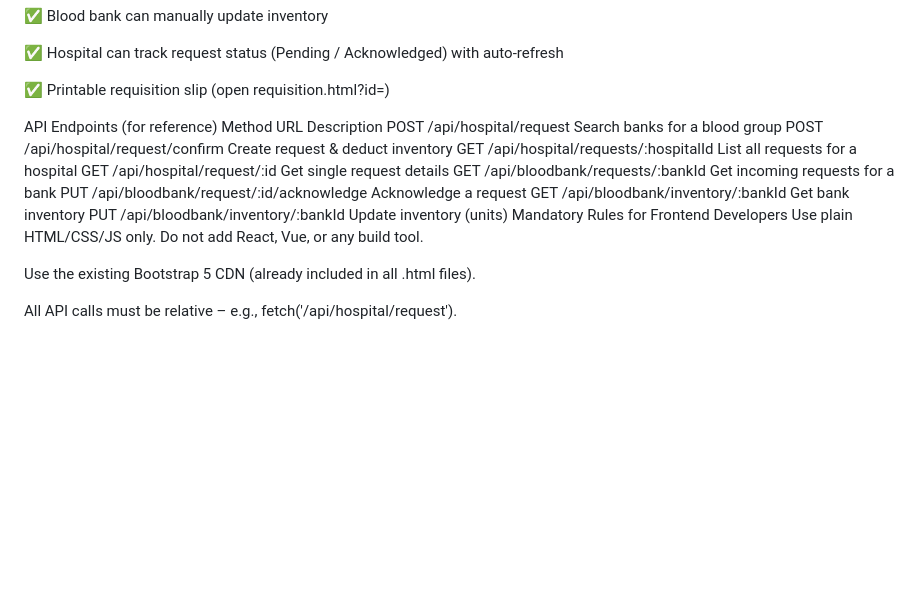
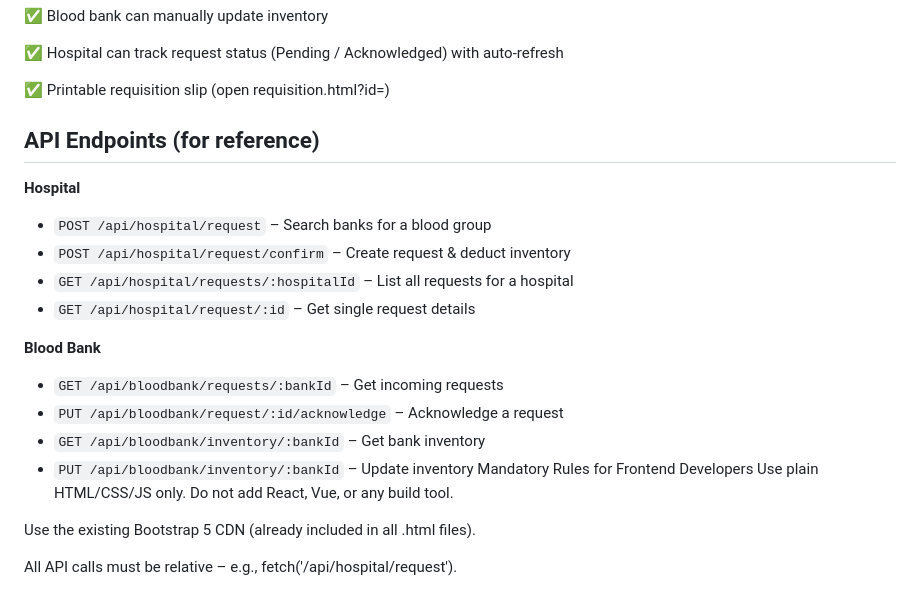
Before and after one commit to SharmanRawat/Bloodbridge---A-Prototype-Digital-System-for-Hospital-Blood-Bank-Blood-Request-Coordination, a Markdown page: README.md, the part around the change. Rendered like a GitHub page; blank space fills up the shorter version.

```diff
--- a/README.md
+++ b/README.md
@@ -66,17 +66,19 @@ Already Working Features
 ✅ Hospital can track request status (Pending / Acknowledged) with auto‑refresh
 
 ✅ Printable requisition slip (open requisition.html?id=<id>)
+## API Endpoints (for reference)
 
-API Endpoints (for reference)
-Method	URL	Description
-POST	/api/hospital/request	Search banks for a blood group
-POST	/api/hospital/request/confirm	Create request & deduct inventory
-GET	/api/hospital/requests/:hospitalId	List all requests for a hospital
-GET	/api/hospital/request/:id	Get single request details
-GET	/api/bloodbank/requests/:bankId	Get incoming requests for a bank
-PUT	/api/bloodbank/request/:id/acknowledge	Acknowledge a request
-GET	/api/bloodbank/inventory/:bankId	Get bank inventory
-PUT	/api/bloodbank/inventory/:bankId	Update inventory (units)
+**Hospital**
+- `POST /api/hospital/request` – Search banks for a blood group
+- `POST /api/hospital/request/confirm` – Create request & deduct inventory
+- `GET /api/hospital/requests/:hospitalId` – List all requests for a hospital
+- `GET /api/hospital/request/:id` – Get single request details
+
+**Blood Bank**
+- `GET /api/bloodbank/requests/:bankId` – Get incoming requests
+- `PUT /api/bloodbank/request/:id/acknowledge` – Acknowledge a request
+- `GET /api/bloodbank/inventory/:bankId` – Get bank inventory
+- `PUT /api/bloodbank/inventory/:bankId` – Update inventory
 Mandatory Rules for Frontend Developers
 Use plain HTML/CSS/JS only. Do not add React, Vue, or any build tool.
 
```
